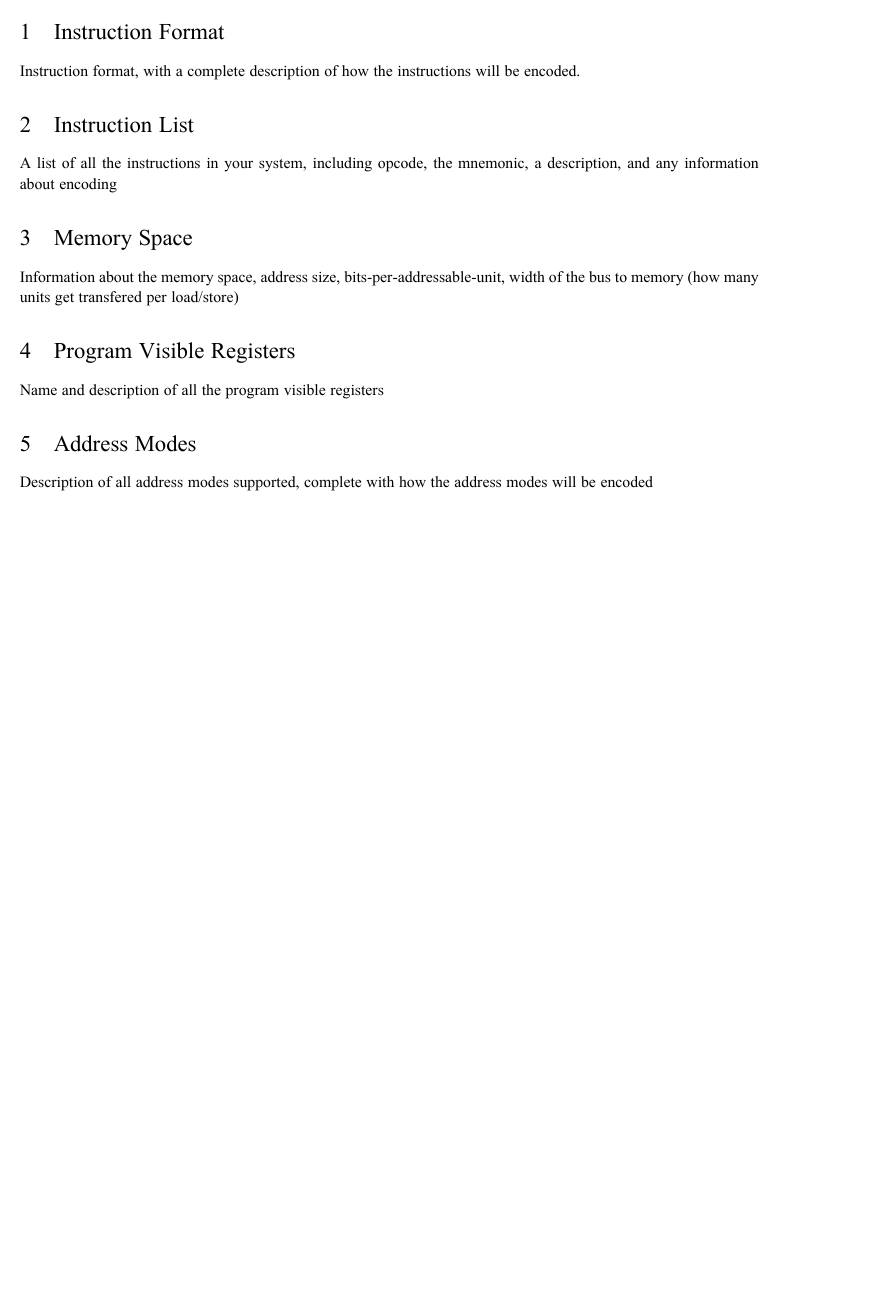
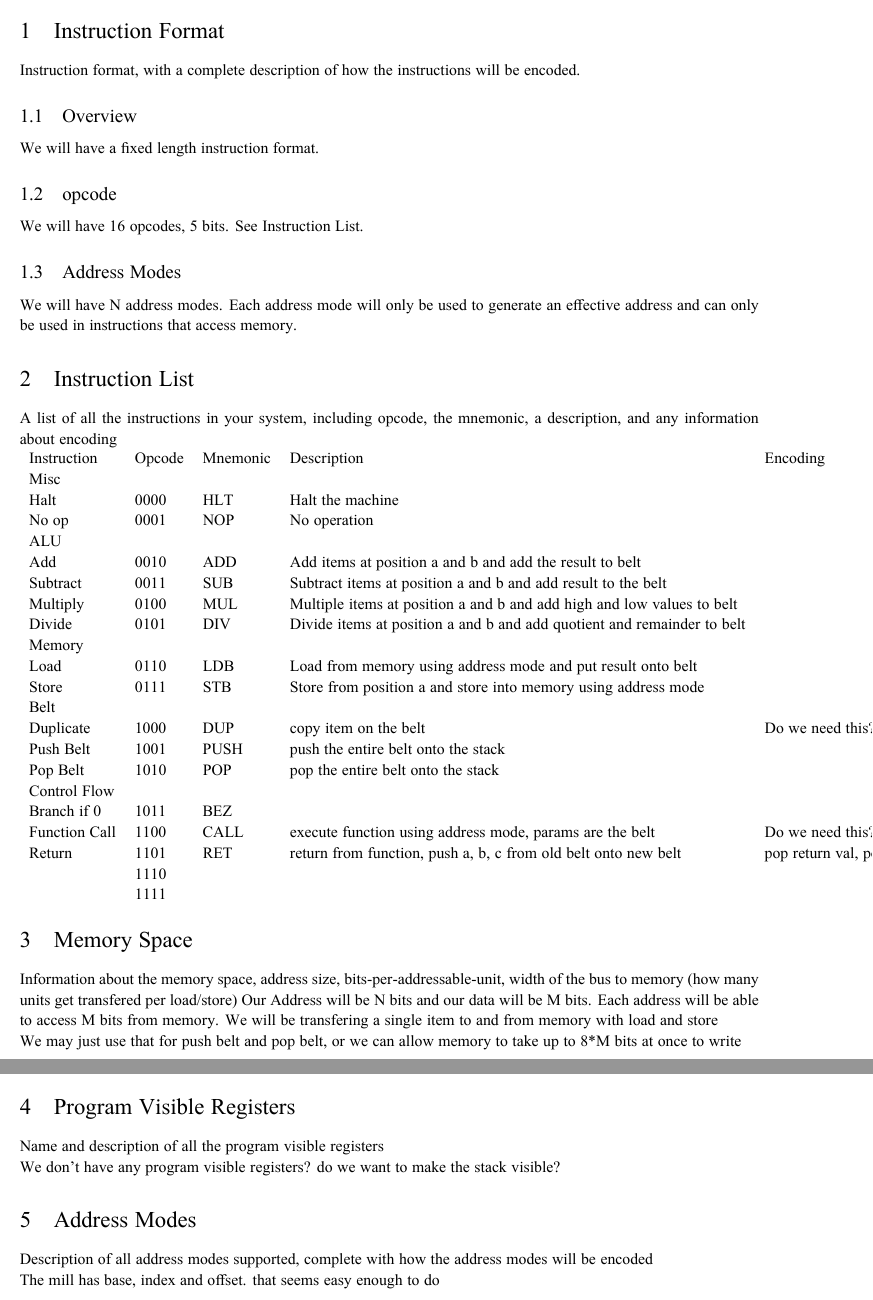
Before and after one commit to CoderPuppy/the-shed, a LaTeX document (ISA_Doc/ISA_Doc.tex): part of page 2 of 2 before the commit and two parts of pages 2 and 3 of 3 after it, the two joined at a grey line, cut so that both start at the same text, the shorter picture padded with empty space. Compiled offline with XeLaTeX.

Commit message:
started on ISA doc

```diff
--- a/ISA_Doc/ISA_Doc.tex
+++ b/ISA_Doc/ISA_Doc.tex
@@ -143,18 +143,57 @@
 
 \section{Instruction Format}
 Instruction format, with a complete description of how the instructions will be encoded.
+\subsection{Overview}
+We will have a fixed length instruction format.
+\subsection{opcode}
+We will have 16 opcodes, 5 bits. See Instruction List.
+\subsection{Address Modes}
+We will have N address modes.
+Each address mode will only be used to generate an effective address and can only be used in instructions that access memory.
+
 
 \section{Instruction List}
 A list of all the instructions in your system, including opcode, the mnemonic, a description, and any information about encoding
 
+    \begin{tabular}{llllll}
+    Instruction   & Opcode & Mnemonic & Description                                                             & Encoding                                                              & Expected Cycles \\
+    \multicolumn{5}{l}{Misc}                                                                                                                                                            &                 \\
+    Halt          & 0000   & HLT      & Halt the machine                                                        &                                                                       & 1               \\
+    No op         & 0001   & NOP      & No operation                                                            &                                                                       & 1               \\
+    \multicolumn{5}{l}{ALU}                                                                                                                                                             &                 \\
+    Add           & 0010   & ADD      & Add items at position a and b and add the result to belt                &                                                                       & 1               \\
+    Subtract      & 0011   & SUB      & Subtract items at position a and b and add result to the belt           &                                                                       & 1               \\
+    Multiply      & 0100   & MUL      & Multiple items at position a and b and add high and low values to belt  &                                                                       & 5? idk          \\
+    Divide        & 0101   & DIV      & Divide items at position a and b and add quotient and remainder to belt &                                                                       & 10? idk         \\
+    \multicolumn{5}{l}{Memory}                                                                                                                                                          &                 \\
+    Load          & 0110   & LDB      & Load from memory using address mode and put result onto belt            &                                                                       & 8-16?           \\
+    Store         & 0111   & STB      & Store from position a and store into memory using address mode          &                                                                       & 8-16?           \\
+    \multicolumn{5}{l}{Belt}                                                                                                                                                            &                 \\
+    Duplicate     & 1000   & DUP      & copy item on the belt                                                   & Do we need this? or do we just want to do add 0                       &                 \\
+    Push Belt     & 1001   & PUSH     & push the entire belt onto the stack                                     &                                                                       &                 \\
+    Pop Belt      & 1010   & POP      & pop the entire belt onto the stack                                      &                                                                       &                 \\
+    \multicolumn{5}{l}{Control Flow}                                                                                                                                                    &                 \\
+    Branch if 0   & 1011   & BEZ      &                                                                         &                                                                       &                 \\
+    Function Call & 1100   & CALL     & execute function using address mode, params are the belt                & Do we need this? isn't this just push belt, push return val, and jump &                 \\
+    Return        & 1101   & RET      & return from function, push a, b, c from old belt onto new belt          & pop return val, pop belt, push return data                            &                 \\
+                  & 1110   &          &                                                                         &                                                                       &                 \\
+                  & 1111   &          &                                                                         &                                                                       &
+    \end{tabular}
+
 \section{Memory Space}
 Information about the memory space, address size, bits-per-addressable-unit, width of the bus to memory (how many units get transfered per load/store)
+Our Address will be N bits and our data will be M bits.
+Each address will be able to access M bits from memory.
+We will be transfering a single item to and from memory with load and store\\
+We may just use that for push belt and pop belt, or we can allow memory to take up to 8*M bits at once to write
 
 \section{Program Visible Registers}
-Name and description of all the program visible registers
+Name and description of all the program visible registers\\
+We don't have any program visible registers? do we want to make the stack visible?
 
 \section{Address Modes}
 Description of all address modes supported, complete with how the address modes will be encoded
 
+The mill has base, index and offset. that seems easy enough to do
 
 \end{document}
```
